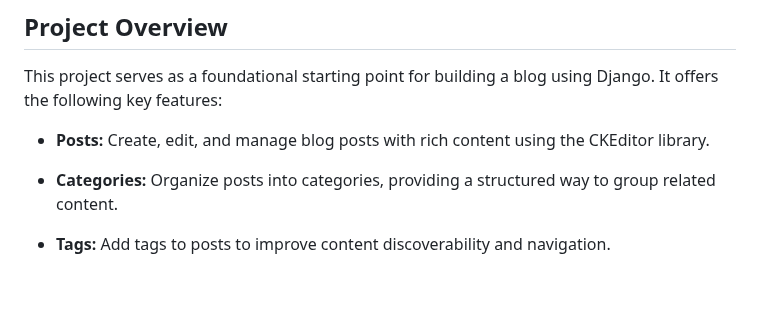
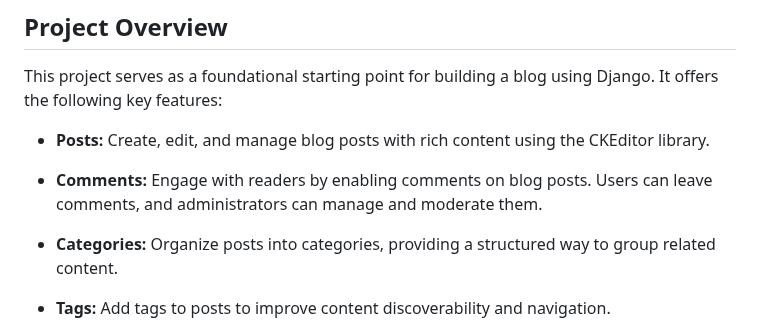
Before and after one commit to FMashi/Django-Core-Blog, a Markdown page: README.md, the part around the change. Rendered like a GitHub page; blank space fills up the shorter version.

```diff
--- a/README.md
+++ b/README.md
@@ -6,6 +6,8 @@ Django-Core-Blog is a simple and basic blog project built with Django. It provid
 This project serves as a foundational starting point for building a blog using Django. It offers the following key features:
 
 - **Posts:** Create, edit, and manage blog posts with rich content using the CKEditor library.
+
+- **Comments:** Engage with readers by enabling comments on blog posts. Users can leave comments, and administrators can manage and moderate them.
 
 - **Categories:** Organize posts into categories, providing a structured way to group related content.
 
```
